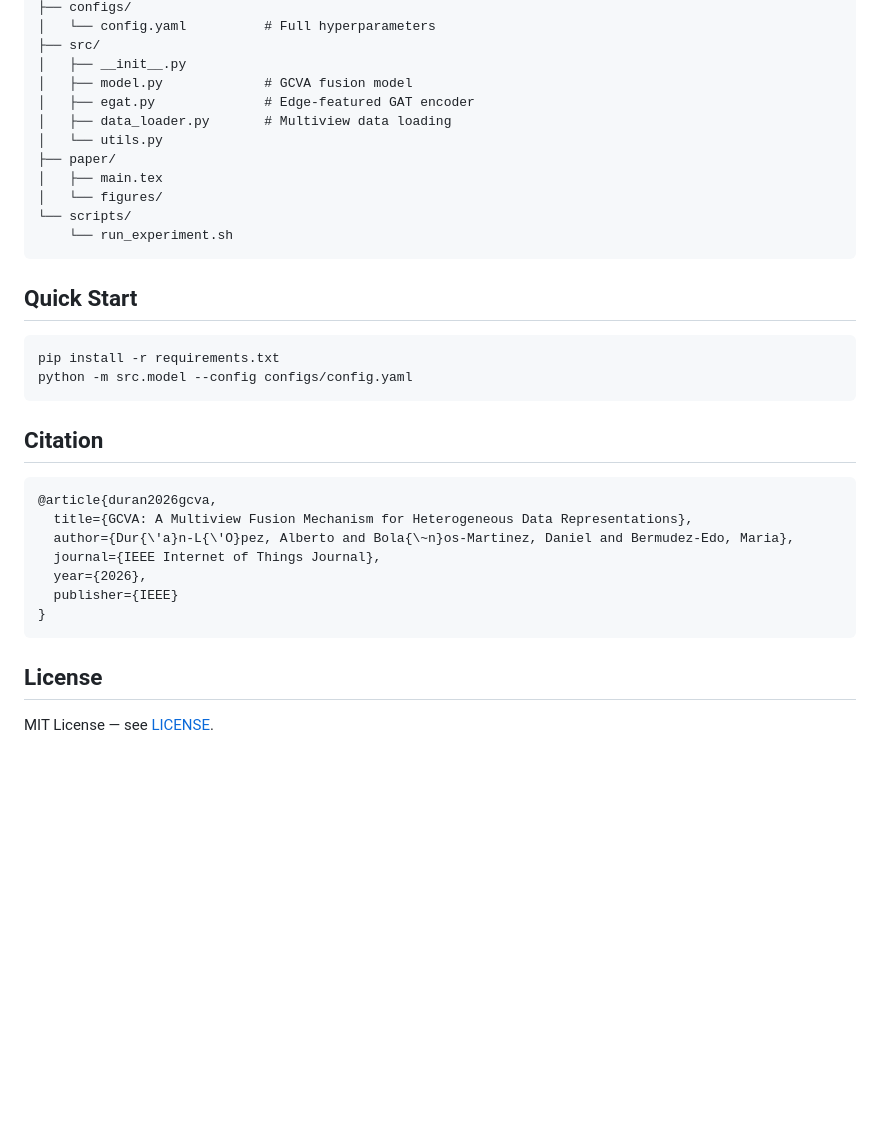
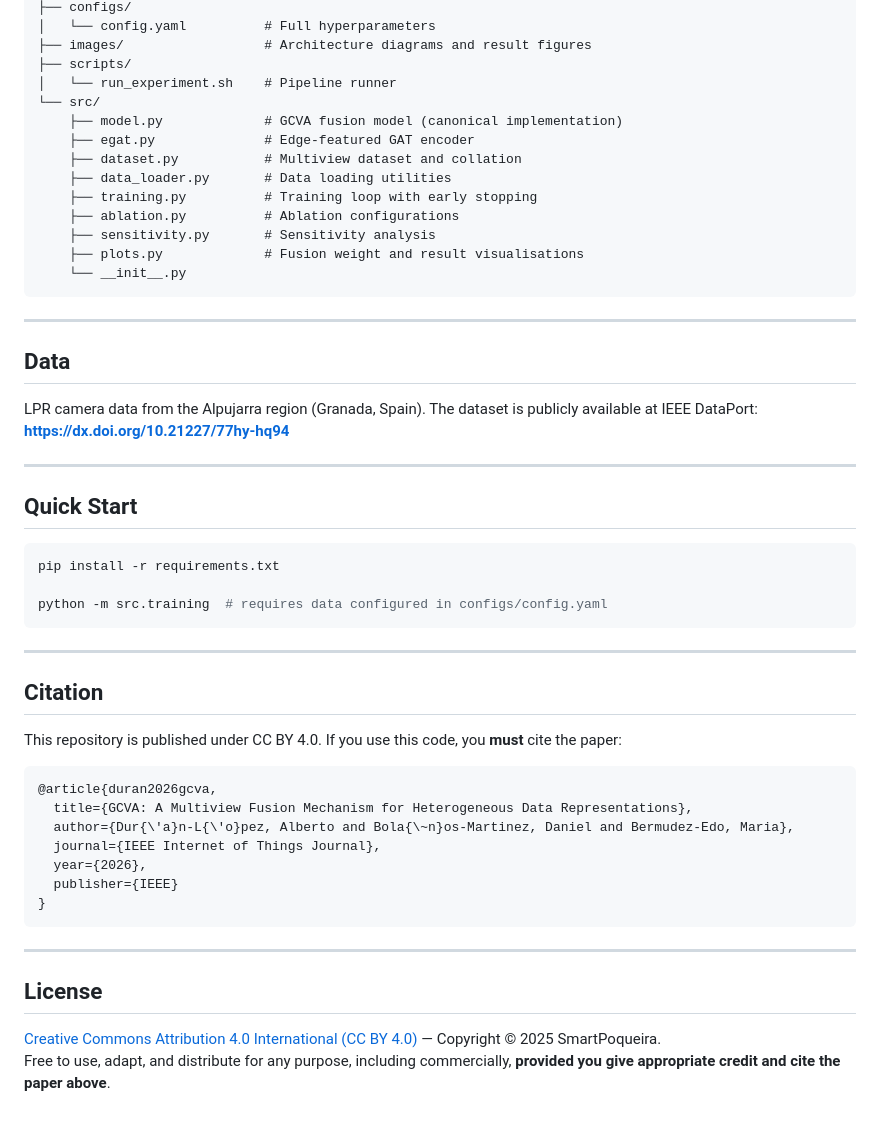
Before and after one commit to SmartPoqueira/Gated-Cross-View-Attention-Multiview-Fusion, a Markdown page: README.md, the part around one of its changes. Rendered like a GitHub page; blank space fills up the shorter version.

````diff
--- a/README.md
+++ b/README.md
@@ -76,37 +122,56 @@ GCVA/
 ├── configs/
 │   └── config.yaml          # Full hyperparameters
-├── src/
-│   ├── __init__.py
-│   ├── model.py             # GCVA fusion model
-│   ├── egat.py              # Edge-featured GAT encoder
-│   ├── data_loader.py       # Multiview data loading
-│   └── utils.py
-├── paper/
-│   ├── main.tex
-│   └── figures/
-└── scripts/
-    └── run_experiment.sh
+├── images/                  # Architecture diagrams and result figures
+├── scripts/
+│   └── run_experiment.sh    # Pipeline runner
+└── src/
+    ├── model.py             # GCVA fusion model (canonical implementation)
+    ├── egat.py              # Edge-featured GAT encoder
+    ├── dataset.py           # Multiview dataset and collation
+    ├── data_loader.py       # Data loading utilities
+    ├── training.py          # Training loop with early stopping
+    ├── ablation.py          # Ablation configurations
+    ├── sensitivity.py       # Sensitivity analysis
+    ├── plots.py             # Fusion weight and result visualisations
+    └── __init__.py
 ```
+
+---
+
+## Data
+
+LPR camera data from the Alpujarra region (Granada, Spain). The dataset is publicly available at IEEE DataPort:
+**https://dx.doi.org/10.21227/77hy-hq94**
+
+---
 
 ## Quick Start
 
 ```bash
 pip install -r requirements.txt
-python -m src.model --config configs/config.yaml
+
+python -m src.training  # requires data configured in configs/config.yaml
 ```
 
+---
+
 ## Citation
+
+This repository is published under CC BY 4.0. If you use this code, you **must** cite the paper:
 
 ```bibtex
 @article{duran2026gcva,
   title={GCVA: A Multiview Fusion Mechanism for Heterogeneous Data Representations},
-  author={Dur{\'a}n-L{\'O}pez, Alberto and Bola{\~n}os-Martinez, Daniel and Bermudez-Edo, Maria},
+  author={Dur{\'a}n-L{\'o}pez, Alberto and Bola{\~n}os-Martinez, Daniel and Bermudez-Edo, Maria},
   journal={IEEE Internet of Things Journal},
   year={2026},
   publisher={IEEE}
 }
 ```
 
+---
+
 ## License
 
-MIT License — see [LICENSE](LICENSE).
+[Creative Commons Attribution 4.0 International (CC BY 4.0)](https://creativecommons.org/licenses/by/4.0/) — Copyright © 2025 SmartPoqueira.
+Free to use, adapt, and distribute for any purpose, including commercially, **provided you give appropriate credit and cite the paper above**.
````
Also changed, not shown: other parts of README.md (+81 -35 lines).
